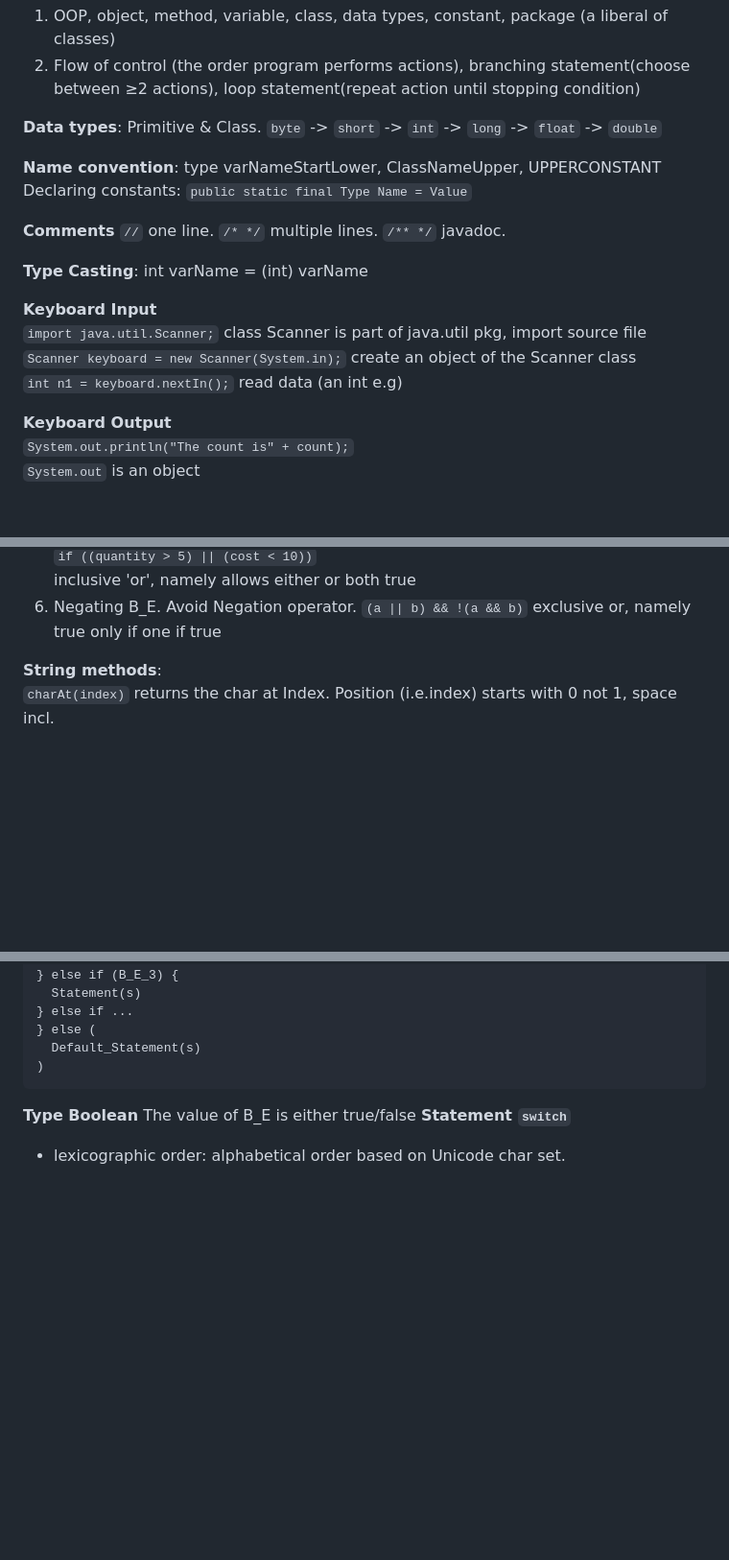
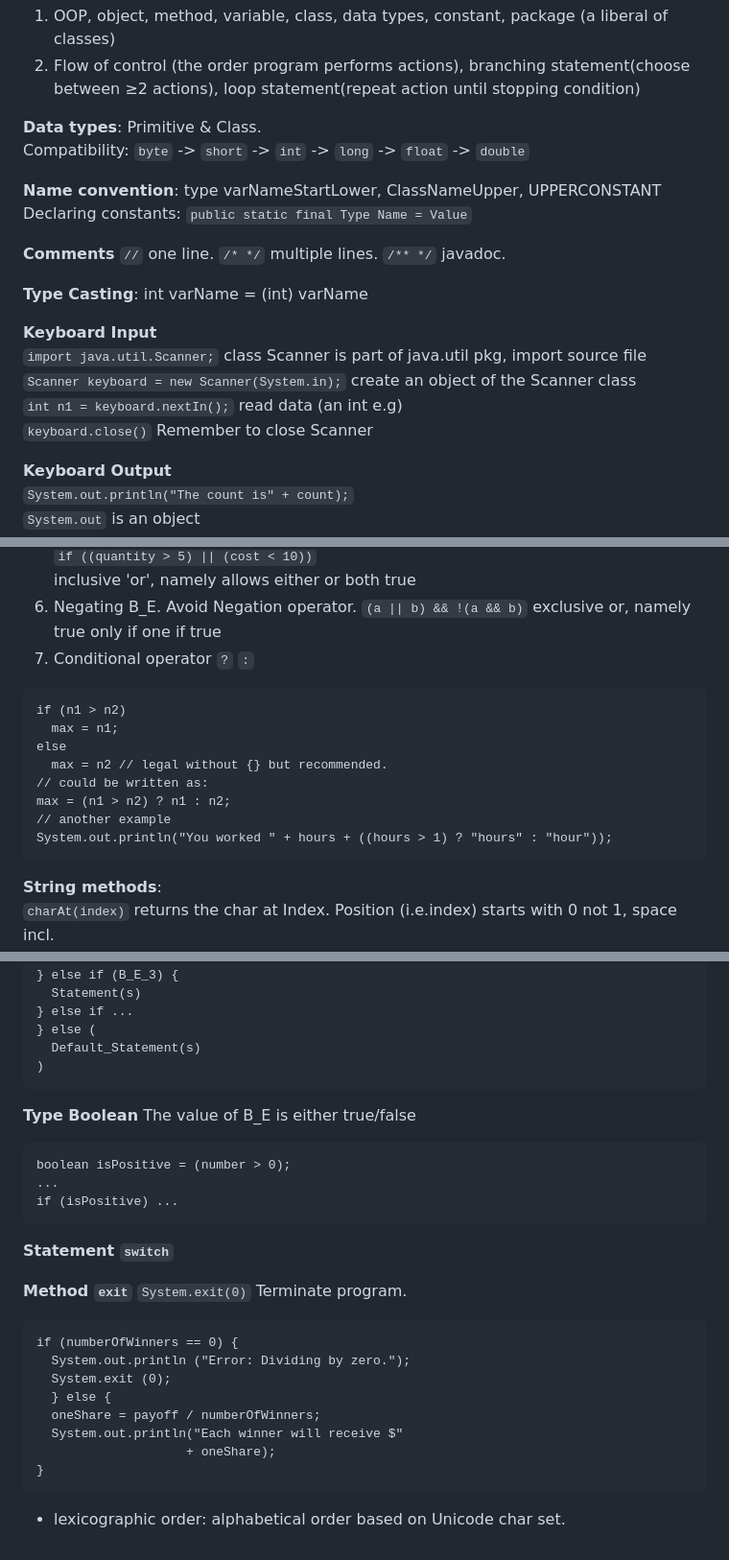
Before and after one commit to devychen/JAVA_lab, a Markdown page: CheatSheet.md, 3 parts joined by grey strips. Shown at 96% size. Drawn GitHub-style; blank space fills up the shorter version.

````diff
--- a/CheatSheet.md
+++ b/CheatSheet.md
@@ -2,7 +2,8 @@
 1. OOP, object, method, variable, class, data types, constant, package (a liberal of classes) <br>
 2. Flow of control (the order program performs actions), branching statement(choose between ≥2 actions), loop statement(repeat action until stopping condition) <br>
 
-**Data types**: Primitive & Class. `byte` -> `short` -> `int` -> `long` -> `float` -> `double` <br>
+**Data types**: Primitive & Class. <br>
+Compatibility: `byte` -> `short` -> `int` -> `long` -> `float` -> `double` <br>
 
 **Name convention**: type varNameStartLower, ClassNameUpper, UPPERCONSTANT <br>
 Declaring constants: `public static final Type Name = Value` <br>
@@ -15,6 +16,7 @@ Declaring constants: `public static final Type Name = Value` <br>
 `import java.util.Scanner;` class Scanner is part of java.util pkg, import source file <br>
 `Scanner keyboard = new Scanner(System.in);` create an object of the Scanner class <br>
 `int n1 = keyboard.nextIn();` read data (an int e.g) <br>
+`keyboard.close()` Remember to close Scanner <br>
 
 **Keyboard Output** <br>
 `System.out.println("The count is" + count);` <br>
@@ -35,6 +37,17 @@ Don't use `==` for floating `double` or boolean or object (for string it compare
 `if ((quantity > 5) || (cost < 10))` <br> inclusive 'or', namely allows either or both true <br>
 6. Negating B_E. Avoid Negation operator.
 `(a || b) && !(a && b)` exclusive or, namely true only if one if true <br>
+7. Conditional operator `?` `:`
+```
+if (n1 > n2)
+  max = n1;
+else
+  max = n2 // legal without {} but recommended.
+// could be written as:
+max = (n1 > n2) ? n1 : n2;
+// another example
+System.out.println("You worked " + hours + ((hours > 1) ? "hours" : "hour"));
+```
 
 
 **String methods**: <br>
@@ -106,7 +119,28 @@ if (B_E_1) {
 )
 ```
 **Type Boolean**
-The value of B_E is either true/false
+The value of B_E is either true/false <br>
+```
+boolean isPositive = (number > 0);
+...
+if (isPositive) ...
+```
+
 **Statement `switch`**
 
+
+**Method `exit`**
+`System.exit(0)` Terminate program.
+```
+if (numberOfWinners == 0) {
+  System.out.println ("Error: Dividing by zero.");
+  System.exit (0);
+  } else {
+  oneShare = payoff / numberOfWinners;
+  System.out.println("Each winner will receive $"
+                    + oneShare);
+}
+```
+
+
 * lexicographic order: alphabetical order based on Unicode char set.
````
Also changed, not shown: other parts of CheatSheet.md (+1 -1 lines).
